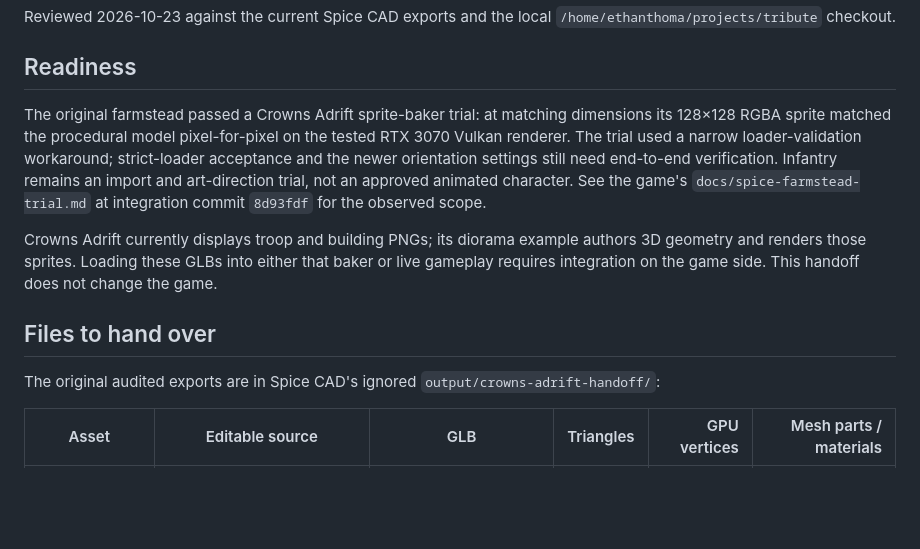
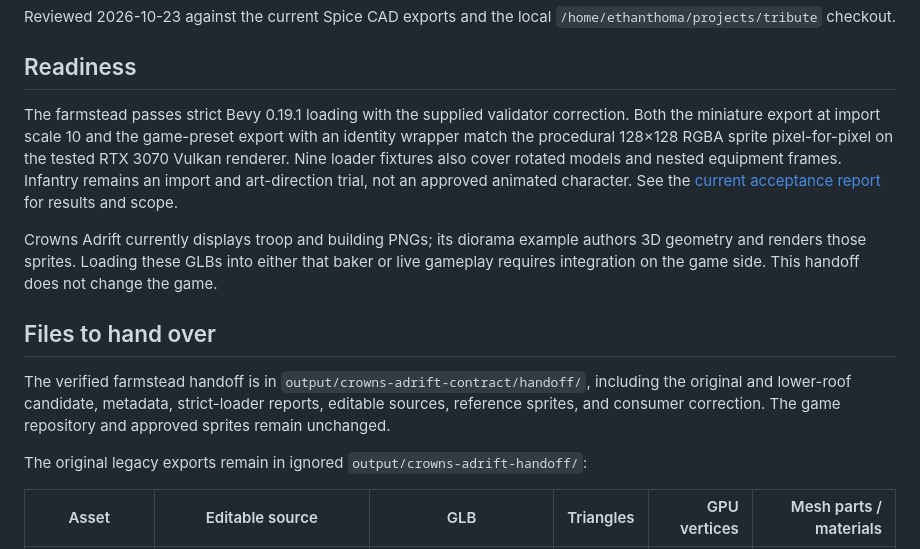
Before and after one commit to holyfurries/spice-cad, a Markdown page: docs/crowns-adrift-handoff.md, the part around the change. GitHub-like rendering; blank space fills up the shorter version.

Commit message:
feat: validate farmstead authoring workflow

```diff
--- a/docs/crowns-adrift-handoff.md
+++ b/docs/crowns-adrift-handoff.md
@@ -5,13 +5,13 @@ Reviewed 2026-10-23 against the current Spice CAD exports and the local
 
 ## Readiness
 
-The original farmstead passed a Crowns Adrift sprite-baker trial: at matching
-dimensions its 128×128 RGBA sprite matched the procedural model pixel-for-pixel
-on the tested RTX 3070 Vulkan renderer. The trial used a narrow loader-validation
-workaround; strict-loader acceptance and the newer orientation settings still
-need end-to-end verification. Infantry remains an import and art-direction trial,
-not an approved animated character. See the game's `docs/spice-farmstead-trial.md`
-at integration commit `8d93fdf` for the observed scope.
+The farmstead passes strict Bevy 0.19.1 loading with the supplied validator
+correction. Both the miniature export at import scale 10 and the game-preset
+export with an identity wrapper match the procedural 128×128 RGBA sprite
+pixel-for-pixel on the tested RTX 3070 Vulkan renderer. Nine loader fixtures also
+cover rotated models and nested equipment frames. Infantry remains an import
+and art-direction trial, not an approved animated character. See the
+[current acceptance report](game-import-acceptance.md) for results and scope.
 
 Crowns Adrift currently displays troop and building PNGs; its diorama example
 authors 3D geometry and renders those sprites. Loading these GLBs into either
@@ -20,7 +20,12 @@ does not change the game.
 
 ## Files to hand over
 
-The original audited exports are in Spice CAD's ignored `output/crowns-adrift-handoff/`:
+The verified farmstead handoff is in `output/crowns-adrift-contract/handoff/`,
+including the original and lower-roof candidate, metadata, strict-loader reports,
+editable sources, reference sprites, and consumer correction. The game repository
+and approved sprites remain unchanged.
+
+The original legacy exports remain in ignored `output/crowns-adrift-handoff/`:
 
 | Asset | Editable source | GLB | Triangles | GPU vertices | Mesh parts / materials |
 | --- | --- | --- | ---: | ---: | ---: |
```
Also changed, not shown: docs/game-import-acceptance.md (added, +70 -0 lines), docs/modeling.md (+3 -1 lines), docs/images/farmstead-contract-comparison.png (added), docs/images/farmstead-contract-in-game.png (added), 1 other file.
